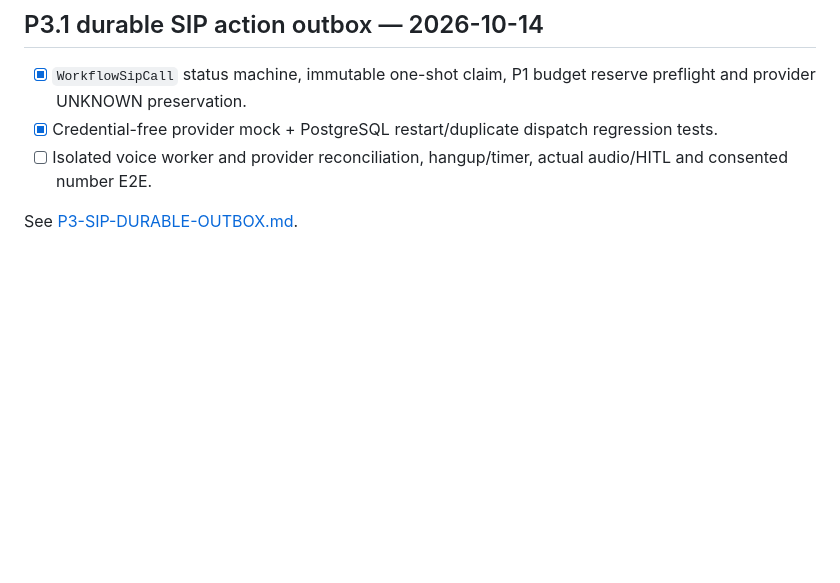
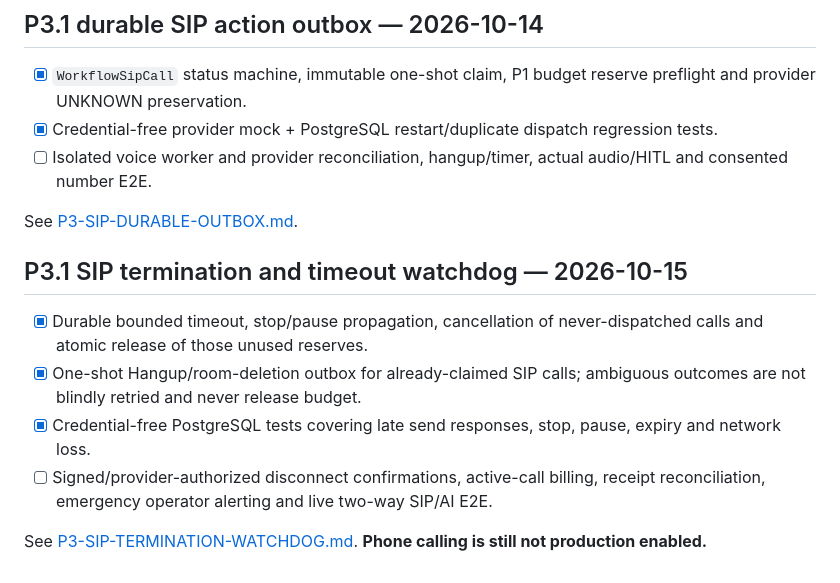
Before and after one commit to Mindsurfer7/integron, a Markdown page: docs/ROADMAP.md, the part around the change. Rendered like a GitHub page; blank space fills up the shorter version.

Commit message:
docs(voice): update roadmap with call termination progress and gaps

```diff
--- a/docs/ROADMAP.md
+++ b/docs/ROADMAP.md
@@ -275,3 +275,12 @@ See [P3-CLOUD-SIP.md](P3-CLOUD-SIP.md). **No live dialing is enabled**.
 - [ ] Isolated voice worker and provider reconciliation, hangup/timer, actual audio/HITL and consented number E2E.
 
 See [P3-SIP-DURABLE-OUTBOX.md](P3-SIP-DURABLE-OUTBOX.md).
+
+## P3.1 SIP termination and timeout watchdog — 2026-10-15
+
+- [x] Durable bounded timeout, stop/pause propagation, cancellation of never-dispatched calls and atomic release of those unused reserves.
+- [x] One-shot Hangup/room-deletion outbox for already-claimed SIP calls; ambiguous outcomes are not blindly retried and never release budget.
+- [x] Credential-free PostgreSQL tests covering late send responses, stop, pause, expiry and network loss.
+- [ ] Signed/provider-authorized disconnect confirmations, active-call billing, receipt reconciliation, emergency operator alerting and live two-way SIP/AI E2E.
+
+See [P3-SIP-TERMINATION-WATCHDOG.md](P3-SIP-TERMINATION-WATCHDOG.md). **Phone calling is still not production enabled.**
```
